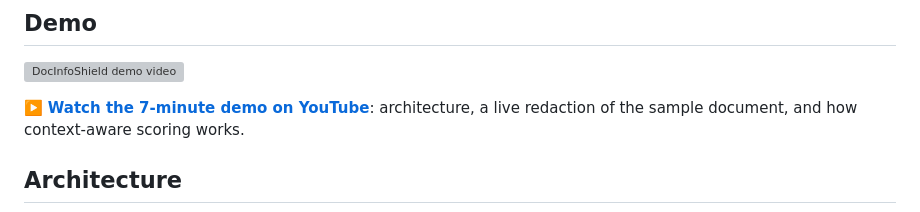
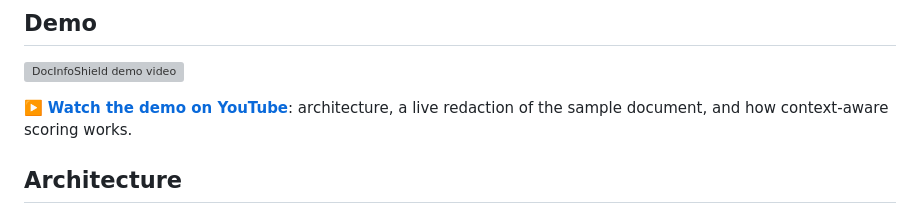
Before and after one commit to pchourasia1/DocInfoShield, a Markdown page: README.md, the part around the change. GitHub-like rendering; grey boxes are pictures that could not be loaded.

```diff
--- a/README.md
+++ b/README.md
@@ -16,7 +16,7 @@ pane applies the results inside Word. Document text never leaves `localhost`.
 
 [![DocInfoShield demo video](https://img.youtube.com/vi/raSQUB77CD4/hqdefault.jpg)](https://youtu.be/raSQUB77CD4)
 
-▶️ **[Watch the 7-minute demo on YouTube](https://youtu.be/raSQUB77CD4)**: architecture, a live redaction of
+▶️ **[Watch the demo on YouTube](https://youtu.be/raSQUB77CD4)**: architecture, a live redaction of
 the sample document, and how context-aware scoring works.
 
 ## Architecture
```
